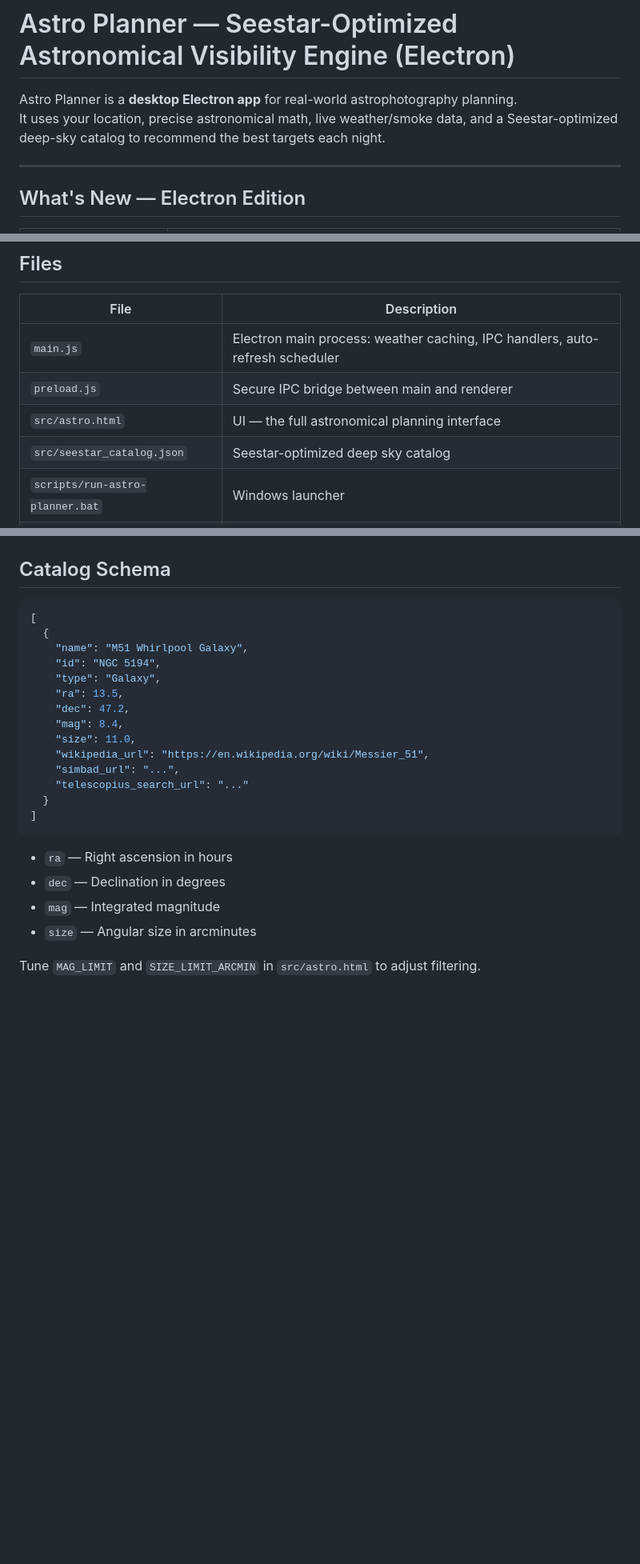
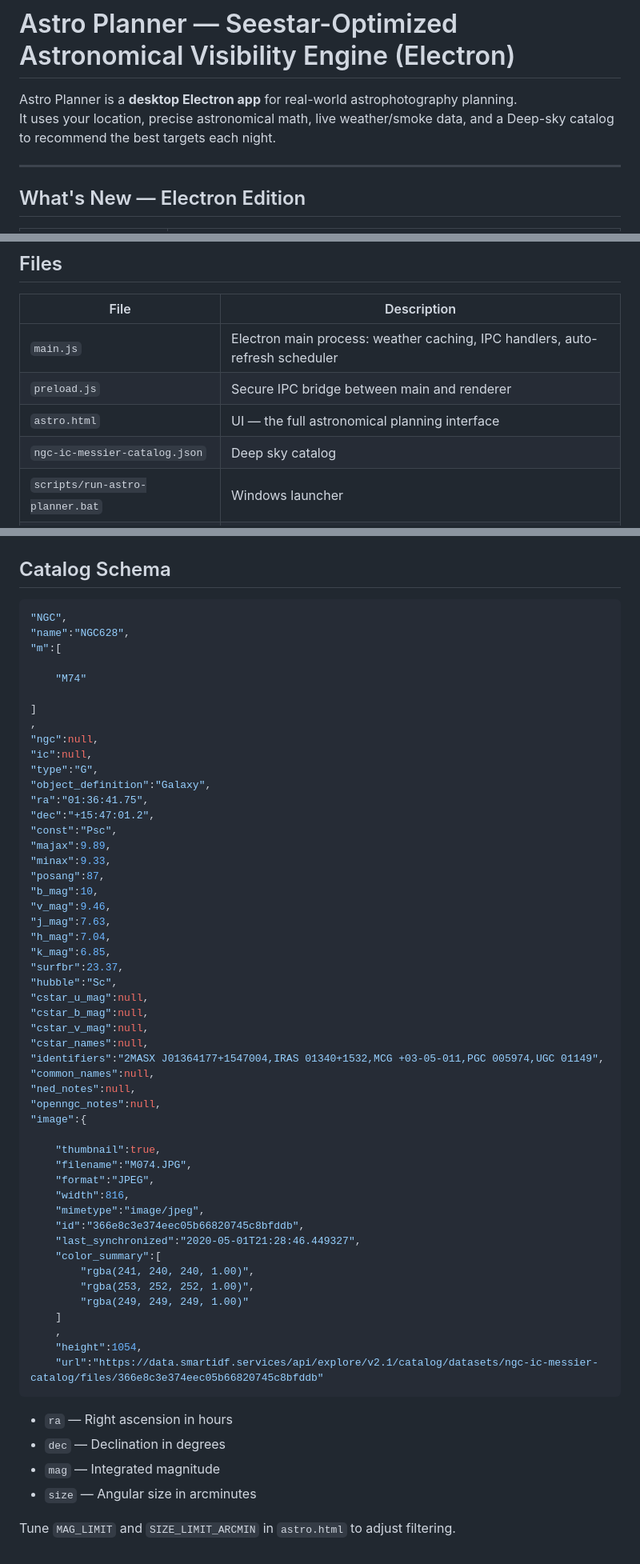
Before and after one commit to sodacycle/Astro-Planner, a Markdown page: README.md, 3 parts joined by grey strips. Shown at 80% size. Rendered like a GitHub page; blank space fills up the shorter version.

````diff
--- a/README.md
+++ b/README.md
@@ -1,7 +1,7 @@
 # Astro Planner — Seestar-Optimized Astronomical Visibility Engine (Electron)
 
 Astro Planner is a **desktop Electron app** for real-world astrophotography planning.
-It uses your location, precise astronomical math, live weather/smoke data, and a Seestar-optimized deep-sky catalog to recommend the best targets each night.
+It uses your location, precise astronomical math, live weather/smoke data, and a Deep-sky catalog to recommend the best targets each night.
 
 ---
 
@@ -26,8 +26,8 @@ It uses your location, precise astronomical math, live weather/smoke data, and a
 |---|---|
 | `main.js` | Electron main process: weather caching, IPC handlers, auto-refresh scheduler |
 | `preload.js` | Secure IPC bridge between main and renderer |
-| `src/astro.html` | UI — the full astronomical planning interface |
-| `src/seestar_catalog.json` | Seestar-optimized deep sky catalog |
+| `astro.html` | UI — the full astronomical planning interface |
+| `ngc-ic-messier-catalog.json` | Deep sky catalog |
 | `scripts/run-astro-planner.bat` | Windows launcher |
 | `scripts/astro_server.sh` | Linux/macOS launcher |
 
@@ -107,20 +107,56 @@ Output goes to `dist/`.
 ## Catalog Schema
 
 ```json
-[
-  {
-    "name": "M51 Whirlpool Galaxy",
-    "id": "NGC 5194",
-    "type": "Galaxy",
-    "ra": 13.5,
-    "dec": 47.2,
-    "mag": 8.4,
-    "size": 11.0,
-    "wikipedia_url": "https://en.wikipedia.org/wiki/Messier_51",
-    "simbad_url": "...",
-    "telescopius_search_url": "..."
-  }
+"NGC",
+"name":"NGC628",
+"m":[
+
+    "M74"
+
 ]
+,
+"ngc":null,
+"ic":null,
+"type":"G",
+"object_definition":"Galaxy",
+"ra":"01:36:41.75",
+"dec":"+15:47:01.2",
+"const":"Psc",
+"majax":9.89,
+"minax":9.33,
+"posang":87,
+"b_mag":10,
+"v_mag":9.46,
+"j_mag":7.63,
+"h_mag":7.04,
+"k_mag":6.85,
+"surfbr":23.37,
+"hubble":"Sc",
+"cstar_u_mag":null,
+"cstar_b_mag":null,
+"cstar_v_mag":null,
+"cstar_names":null,
+"identifiers":"2MASX J01364177+1547004,IRAS 01340+1532,MCG +03-05-011,PGC 005974,UGC 01149",
+"common_names":null,
+"ned_notes":null,
+"openngc_notes":null,
+"image":{
+
+    "thumbnail":true,
+    "filename":"M074.JPG",
+    "format":"JPEG",
+    "width":816,
+    "mimetype":"image/jpeg",
+    "id":"366e8c3e374eec05b66820745c8bfddb",
+    "last_synchronized":"2020-05-01T21:28:46.449327",
+    "color_summary":[
+        "rgba(241, 240, 240, 1.00)",
+        "rgba(253, 252, 252, 1.00)",
+        "rgba(249, 249, 249, 1.00)"
+    ]
+    ,
+    "height":1054,
+    "url":"https://data.smartidf.services/api/explore/v2.1/catalog/datasets/ngc-ic-messier-catalog/files/366e8c3e374eec05b66820745c8bfddb"
 ```
 
 - `ra` — Right ascension in hours
@@ -128,4 +164,4 @@ Output goes to `dist/`.
 - `mag` — Integrated magnitude
 - `size` — Angular size in arcminutes
 
-Tune `MAG_LIMIT` and `SIZE_LIMIT_ARCMIN` in `src/astro.html` to adjust filtering.
+Tune `MAG_LIMIT` and `SIZE_LIMIT_ARCMIN` in `astro.html` to adjust filtering.
````
